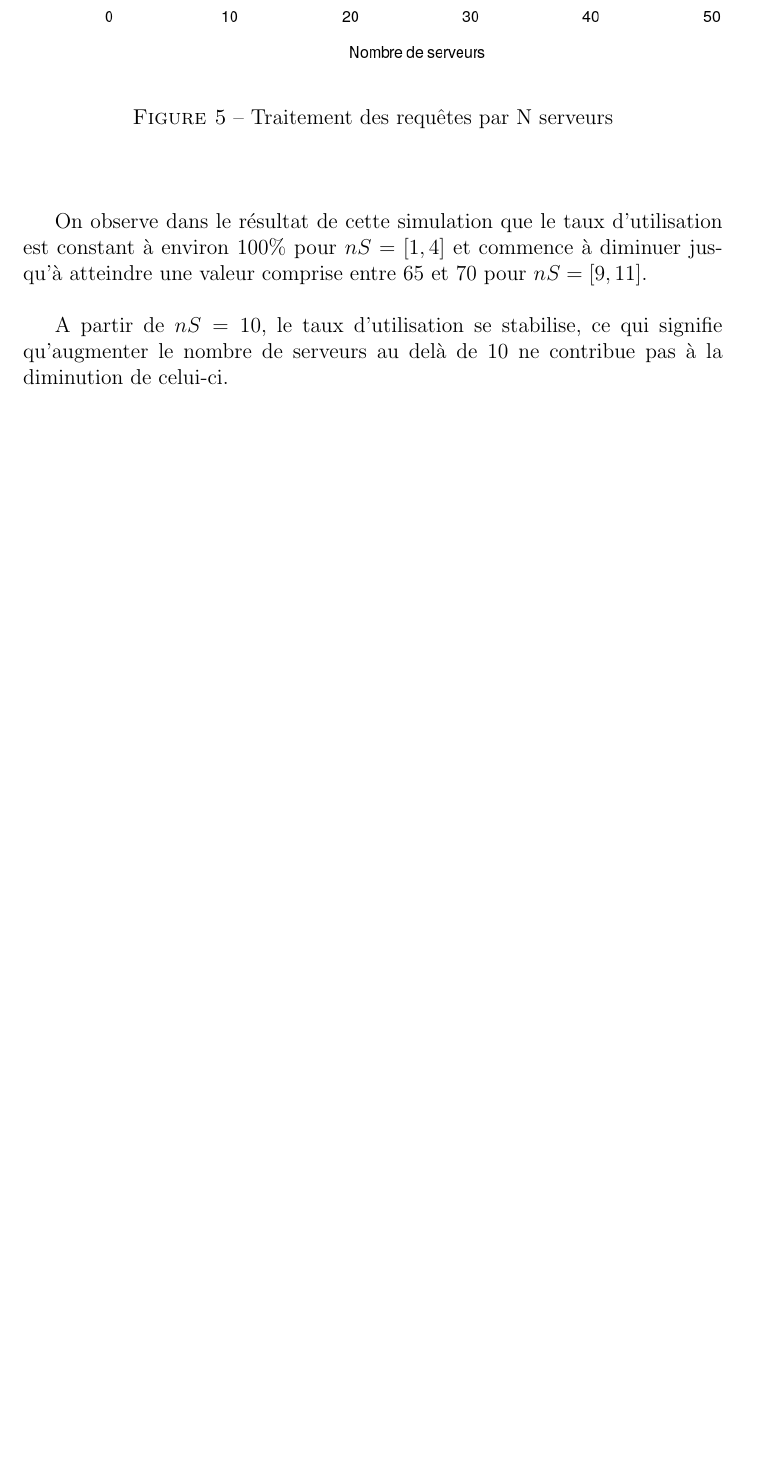
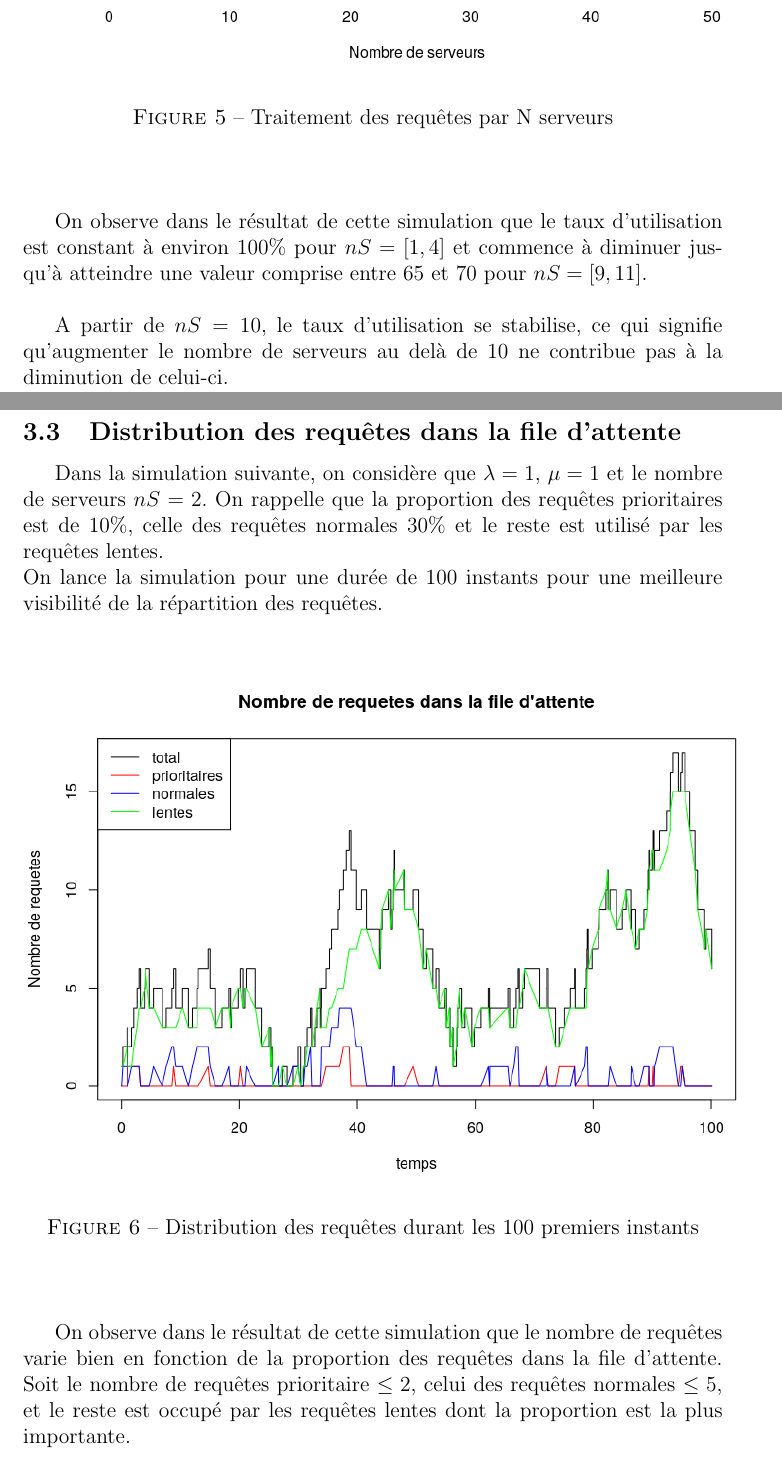
Before and after one commit to FirewaII/ServerSIM, a LaTeX document (rapport.tex): part of page 6 of 6 before the commit and two parts of pages 6 and 7 of 7 after it, the two joined at a grey line, cut so that both start at the same text, the shorter picture padded with empty space. Compiled offline with pdfLaTeX.

Commit message:
add: Query distrib

```diff
--- a/rapport.tex
+++ b/rapport.tex
@@ -170,5 +170,20 @@
     \newline
     \par A partir de $nS = 10$, le taux d'utilisation se stabilise, ce qui signifie qu'augmenter le nombre de serveurs au delà de 10 ne contribue pas à la diminution de celui-ci.
 
+    \newpage
+    \subsection{Distribution des requêtes dans la file d'attente}
+    \par Dans la simulation suivante, on considère que $\lambda = 1$, $\mu = 1$ et le nombre de serveurs $nS = 2$. On rappelle que la proportion des requêtes prioritaires est de 10\%, celle des requêtes normales 30\% et le reste est utilisé par les requêtes lentes. \newline
+    On lance la simulation pour une durée de 100 instants pour une meilleure visibilité de la répartition des requêtes.
+
+    \begin{center}
+        \begin{figure}[H]
+            \includegraphics[scale=0.7]{queryDistribution.png}
+            \caption{Distribution des requêtes durant les 100 premiers instants}
+        \end{figure}
+    \end{center}
+
+    On observe dans le résultat de cette simulation que le nombre de requêtes varie bien en fonction de la proportion des requêtes dans la file d'attente. Soit le nombre de requêtes prioritaire $\leq 2$, celui des requêtes normales $\leq 5$, et le reste est occupé par les requêtes lentes dont la proportion est la plus importante.
+
+
 
 \end{document}
```
Also changed, not shown: queryDistribution.png (added), rapport.pdf, 1 other file.
